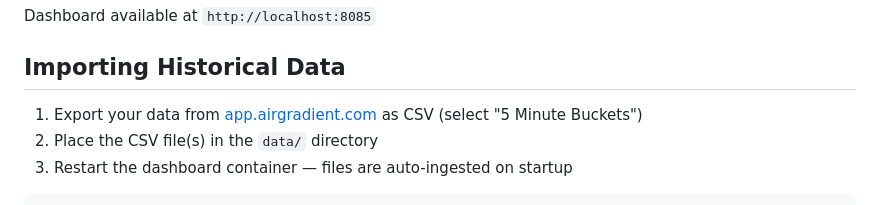
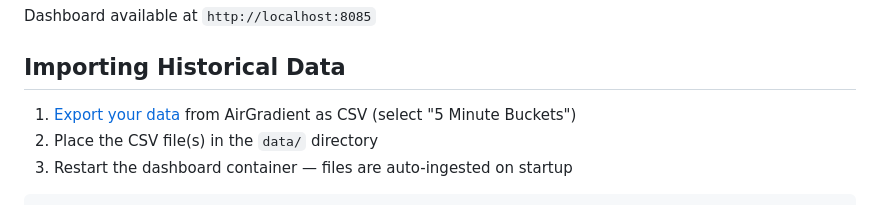
Before and after one commit to coffeegrind123/airgradient-monitor, a Markdown page: README.md, the part around the change. Drawn GitHub-style.

Commit message:
Link export page inline in README import instructions
Co-Authored-By: Claude Opus 4.6 (1M context) <noreply@anthropic.com>

```diff
--- a/README.md
+++ b/README.md
@@ -34,7 +34,7 @@ Dashboard available at `http://localhost:8085`
 
 ## Importing Historical Data
 
-1. Export your data from [app.airgradient.com](https://app.airgradient.com) as CSV (select "5 Minute Buckets")
+1. [Export your data](https://app.airgradient.com/dashboard/export) from AirGradient as CSV (select "5 Minute Buckets")
 2. Place the CSV file(s) in the `data/` directory
 3. Restart the dashboard container — files are auto-ingested on startup
 
```
